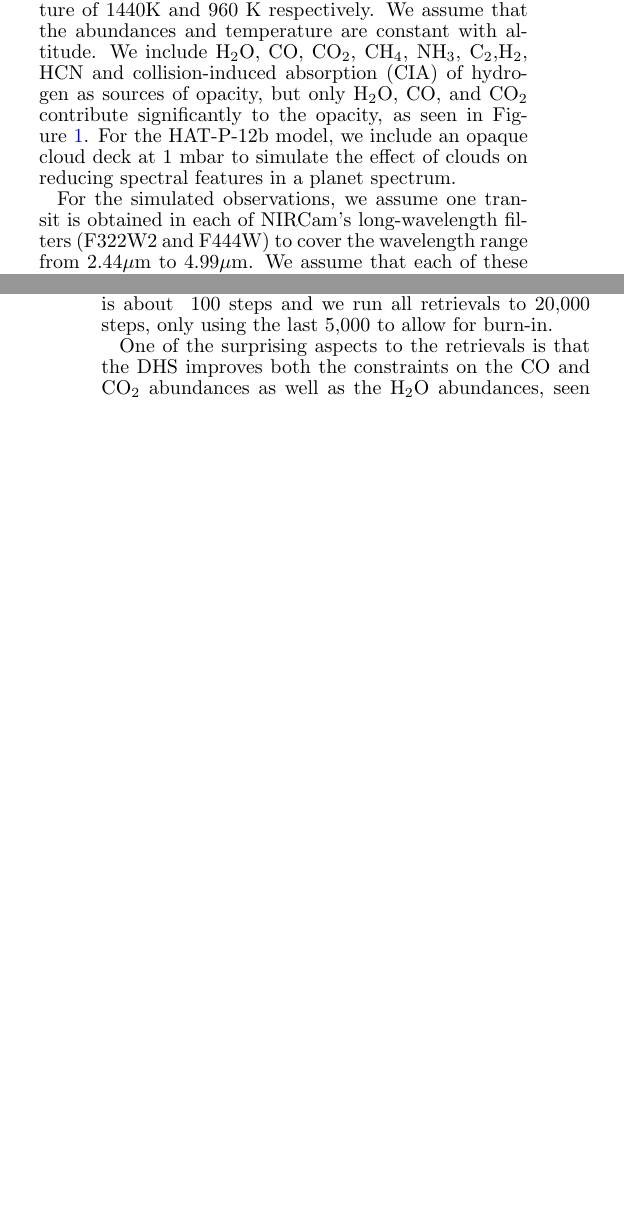
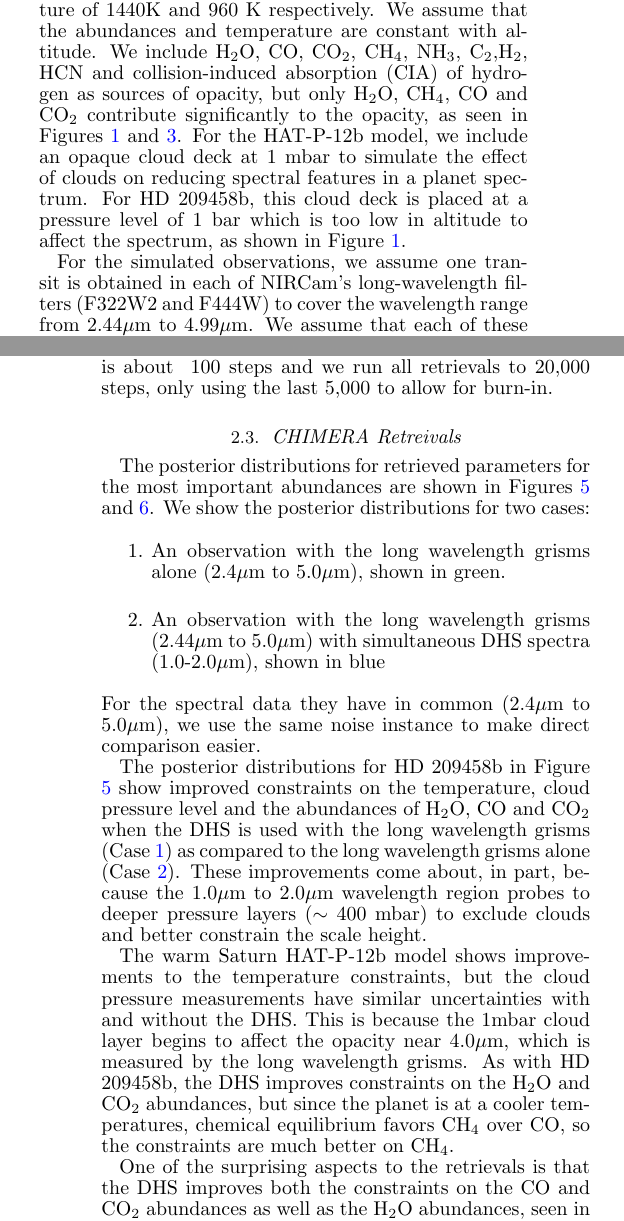
Before and after one commit to eas342/dhs_white_paper, a LaTeX document (ms.tex): two parts of the columns of pages 3 and 4 of 9, joined at a grey line, cut so that both start at the same text, the shorter picture padded with empty space. Compiled offline with pdfLaTeX.

Commit message:
I updated the wavelength coverage, HD209458b corner plot and some other details."

```diff
--- a/ms.tex
+++ b/ms.tex
@@ -231,7 +231,7 @@ We combine the individual gases' posterior distributions for the C/O ratio and m
 \centering
 \includegraphics[width=0.5\textwidth]{HAT-P-12b_kmr_cloudy_dhs.pdf}
 \caption{Model spectra separated by molecule for for the inflated warm Saturn HAT-P-12b, with an opaque cloud deck at 1 mbar.
-Error bars shown are for simulated observation with the DHS grism, F322W2 and F444W modes, for a total of 2 transits or about 17 hours of JWST time. A metallicity of 22 $\times$ solar from the relation in \citet{kreidberg2014wasp43}.}\label{fig:HATp12spec}
+Error bars shown are for simulated observation with the DHS grism, F322W2 and F444W modes, for a total of 2 transits or about 17 hours of JWST time. A planet metallicity of 22 $\times$ solar was assumed from the relation in \citet{kreidberg2014wasp43}.}\label{fig:HATp12spec}
 \end{figure}
 
 For the initial model of HD 209458b, we use solar abundances of \citet{asplund} and reduce the oxygen by a factor of 24\% to account for the settling out of MgSiO$_3$ and MgSiO$_4$ which are below their condensation temperatures \citep{sing2016continuum}.
@@ -239,8 +239,9 @@ For HAT-P-12b, we scale the atomic abundances of all elements except Hydrogen an
 The atomic abundances are converted to molecular mixing ratios using the Chemical Equilibrium code with Applications (CEA)\footnote{http://www.grc.nasa.gov/WWW/CEAWeb/ceaHome.htm}\citep{gordon1996cea} to calculate the fractions of molecules at the given pressure and temperature.
 For HD209458b and HAT-P-12b, this is at a reference pressure of 0.01 bars and a reference temperature of 1440K and 960 K respectively.
 We assume that the abundances and temperature are constant with altitude.
-We include H$_2$O, CO, CO$_2$, CH$_4$, NH$_3$, C$_2$,H$_2$, HCN and collision-induced absorption (CIA) of hydrogen as sources of opacity, but only H$_2$O, CO, and CO$_2$ contribute significantly to the opacity, as seen in Figure \ref{fig:DHSmolecules}.
+We include H$_2$O, CO, CO$_2$, CH$_4$, NH$_3$, C$_2$,H$_2$, HCN and collision-induced absorption (CIA) of hydrogen as sources of opacity, but only H$_2$O, CH$_4$, CO and CO$_2$ contribute significantly to the opacity, as seen in Figures \ref{fig:209spec} and \ref{fig:HATp12spec}.
 For the HAT-P-12b model, we include an opaque cloud deck at 1 mbar to simulate the effect of clouds on reducing spectral features in a planet spectrum.
+For HD 209458b, this cloud deck is placed at a pressure level of 1 bar which is too low in altitude to affect the spectrum, as shown in Figure \ref{fig:209spec}.
 % if we run the simulations later, also mention emission spectra
 
 For the simulated observations, we assume one transit is obtained in each of NIRCam's long-wavelength filters (F322W2 and F444W) to cover the wavelength range from 2.44$\mu$m to 4.99$\mu$m.
@@ -268,3 +269,15 @@ The autocorrelation time for the retrievals is about ~100 steps and we run all r
 %Vertical dashed bars show the input abundances for the initial forward model that was used to generate the simulated spectru.}\label{fig:DHSposterios}
 %\end{figure}
 
+\subsection{CHIMERA Retreivals}\label{sec:retrievals}
+
+The posterior distributions for retrieved parameters for the most important abundances are shown in Figures \ref{fig:corner209} and \ref{fig:cornerHATp12}.
+We show the posterior distributions for two cases:
+\begin{enumerate}
+\item \label{it:DHSgr} An observation with the long wavelength grisms alone (2.4$\mu$m to 5.0$\mu$m), shown in green.
+\item \label{it:grAlone} An observation with the long wavelength grisms (2.44$\mu$m to 5.0$\mu$m) with simultaneous DHS spectra (1.0-2.0$\mu$m), shown in blue
+\end{enumerate}
+For the spectral data they have in common (2.4$\mu$m to 5.0$\mu$m), we use the same noise instance to make direct comparison easier.
+
+The posterior distributions for HD 209458b in Figure \ref{fig:corner209} show improved constraints on the temperature, cloud pressure level and the abundances of H$_2$O, CO and CO$_2$ when the DHS is used with the long wavelength grisms (Case \ref{it:DHSgr}) as compared to the long wavelength grisms alone (Case \ref{it:grAlone}).
+These improvements come about, in part, because the 1.0$\mu$m to 2.0$\mu$m wavelength region probes to deeper pressure layers ($\sim$ 400 mbar) to exclude clouds and better constrain the scale height.
@@ -277,3 +292,6 @@ The H$_2$O correlates strongly with CO$_2$ and CO, meaning that improved measure
+The warm Saturn HAT-P-12b model shows improvements to the temperature constraints, but the cloud pressure measurements have similar uncertainties with and without the DHS.
+This is because the 1mbar cloud layer begins to affect the opacity near 4.0$\mu$m, which is measured by the long wavelength grisms.
+As with HD 209458b, the DHS improves constraints on the H$_2$O and CO$_2$ abundances, but since the planet is at a cooler temperatures, chemical equilibrium favors CH$_4$ over CO, so the constraints are much better on CH$_4$.
 
 \begin{figure*}
 \centering
@@ -281,6 +299,4 @@ The H$_2$O correlates strongly with CO$_2$ and CO, meaning that improved measure
 \caption{Posterior distributions an MCMC retrieval of parameters for HAT-P-12b with the DHS (blue) and without the DHS (gray).}\label{fig:cornerHATp12}
 \end{figure*}
 
-One of the surprising aspects to the retrievals is that the DHS improves both the constraints on the CO and CO$_2$ abundances as well as the H$_2$O abundances, seen in Figure \ref{fig:cornerRun} and Figure \ref{fig:cornerHATp12}.
-A quick glance at the contributions of individual molecules to the spectrum shown in Figure \ref{fig:DHSmolecules} would indicate that the DHS is mainly important for water vapor.
-However, the retrieval for the spectrum with only NIRCam's long-wavelength grisms has a strong correlation between the retrieved H$_2$O abundances with CO$_2$ and CO, shown in Figure \ref{fig:cornerRun}.
+One of the surprising aspects to the retrievals is that the DHS improves both the constraints on the CO and CO$_2$ abundances as well as the H$_2$O abundances, seen in Figure \ref{fig:corner209} and Figure \ref{fig:cornerHATp12}.
@@ -312,6 +330,7 @@ If the region from 2-2.2 is highly desirable, the DHS can be used with a F200W f
  \hline \hline
 Resolution &  \DHSres & 1200 - 1550 \\
 Dispersion & 0.29 nm / px & 1.0 nm / px \\
-Wavelengths & 1.08 - 2.02$\mu$m \footnote{For a field point matched to the F322W2 filter and long wavelength grism.} & 2.44 - 4.02$\mu$m (F322W2)\\
-			& 	1.01 - 1.98$\mu$m \footnote{For a field point matched to the F444W filter and long wavelength grism. There is a 0.05$\mu$m gap between detectors that depends on field position.}		& 3.88 - 4.98$\mu$m (F444W) \\
+Wavelengths & 1.05 - 2.00$\mu$m (F150W2)\footnote{For a field point matched to the F322W2 filter and long wavelength grism.} & 2.44 - 4.02$\mu$m (F322W2)\\
+			 & 1.75 - 2.23$\mu$m (F200W)\footnote{For a field point matched to the F322W2 filter and long wavelength grism.} & 2.44 - 4.02$\mu$m (F322W2)\\
+			& 	1.01 - 1.94$\mu$m (F150W2) \footnote{For a field point matched to the F444W filter and long wavelength grism. There is a 0.04$\mu$m gap between detectors that depends on field position.}		& 3.88 - 4.98$\mu$m (F444W) \\
 Plate Scale & 32 mas/px  &  65 mas / px\\
@@ -319,6 +338,6 @@ Undeviated \\Wavelength & 1.36 $\mu$m & 4.00 $\mu$m   \\
 \hline
 \end{tabular}
-\caption{Properties of DHS and simultaneous long-wavelength grism spectra.}\label{tab:DHSgprop}
+\caption{Properties of DHS and simultaneous long-wavelength grism spectra. The parameters are for the A-side grism in the direction aligned with detector rows (R).}\label{tab:DHSgprop}
 \vspace{0.1in}
 \end{table}
 
```
Also changed, not shown: HD209458b_solar_clear_1trans_corner.png, grism_pos_for_max_wcoverage.pdf, ms.tex (34 more changed lines).
